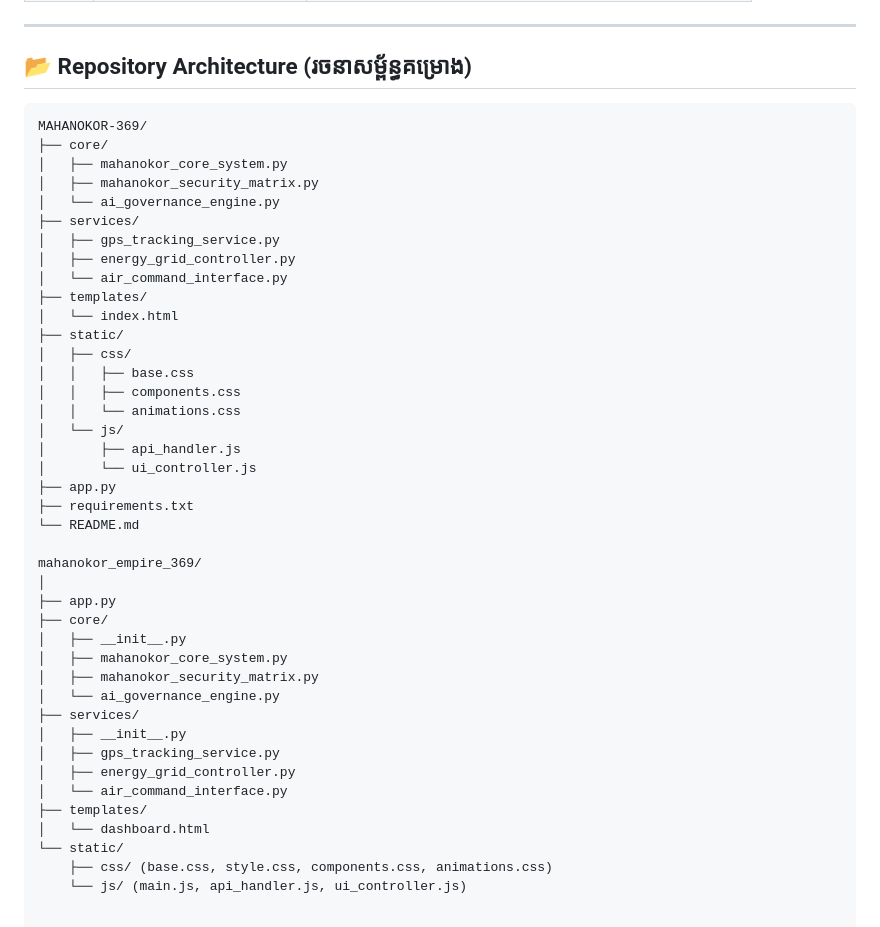
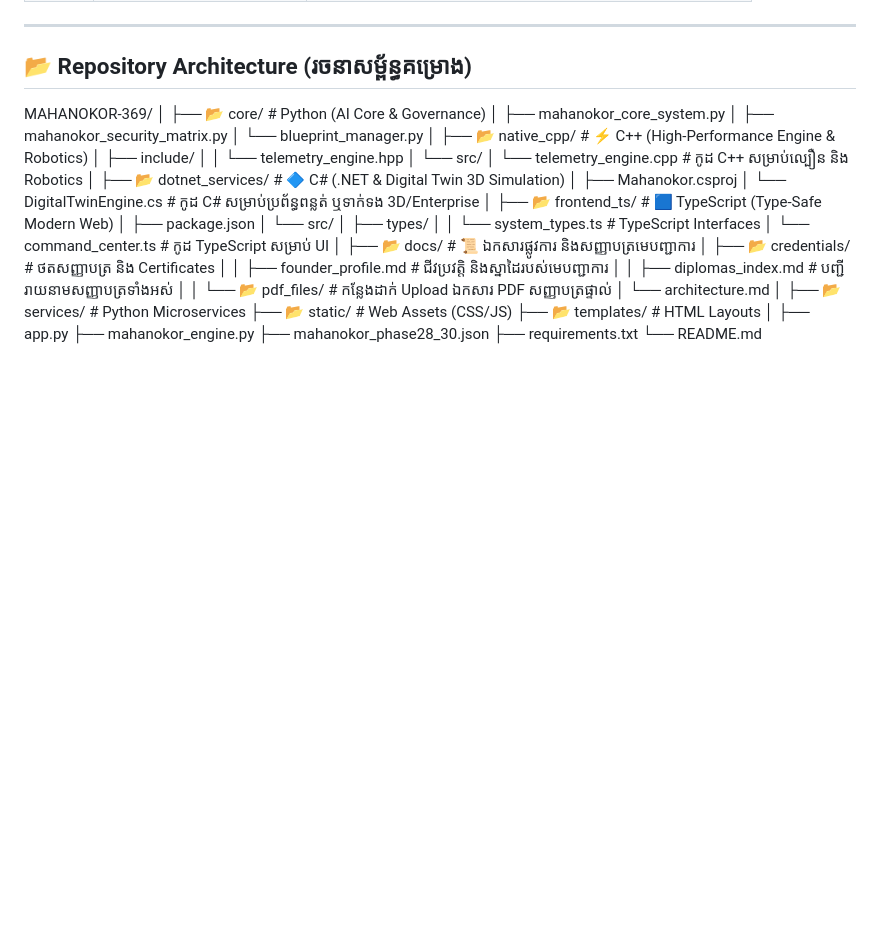
Before and after one commit to MAHANOKOR-369/MAHANOKOR-369, a Markdown page: README.md, the part around the change. GitHub-like rendering; blank space fills up the shorter version.

````diff
--- a/README.md
+++ b/README.md
@@ -64,46 +64,43 @@
 ---
 
 ## 📂 Repository Architecture (រចនាសម្ព័ន្ធគម្រោង)
-
-```text
 MAHANOKOR-369/
-├── core/
+│
+├── 📂 core/                             # Python (AI Core & Governance)
 │   ├── mahanokor_core_system.py
 │   ├── mahanokor_security_matrix.py
-│   └── ai_governance_engine.py
-├── services/
-│   ├── gps_tracking_service.py
-│   ├── energy_grid_controller.py
-│   └── air_command_interface.py
-├── templates/
-│   └── index.html
-├── static/
-│   ├── css/
-│   │   ├── base.css
-│   │   ├── components.css
-│   │   └── animations.css
-│   └── js/
-│       ├── api_handler.js
-│       └── ui_controller.js
+│   └── blueprint_manager.py
+│
+├── 📂 native_cpp/                       # ⚡ C++ (High-Performance Engine & Robotics)
+│   ├── include/
+│   │   └── telemetry_engine.hpp
+│   └── src/
+│       └── telemetry_engine.cpp        # កូដ C++ សម្រាប់ល្បឿន និង Robotics
+│
+├── 📂 dotnet_services/                  # 🔷 C# (.NET & Digital Twin 3D Simulation)
+│   ├── Mahanokor.csproj
+│   └── DigitalTwinEngine.cs            # កូដ C# សម្រាប់ប្រព័ន្ធពន្លត់ ឬទាក់ទង 3D/Enterprise
+│
+├── 📂 frontend_ts/                      # 🟦 TypeScript (Type-Safe Modern Web)
+│   ├── package.json
+│   └── src/
+│       ├── types/
+│       │   └── system_types.ts         # TypeScript Interfaces
+│       └── command_center.ts           # កូដ TypeScript សម្រាប់ UI
+│
+├── 📂 docs/                             # 📜 ឯកសារផ្លូវការ និងសញ្ញាបត្រមេបញ្ជាការ
+│   ├── 📂 credentials/                  # ថតសញ្ញាបត្រ និង Certificates
+│   │   ├── founder_profile.md          # ជីវប្រវត្តិ និងស្នាដៃរបស់មេបញ្ជាការ
+│   │   ├── diplomas_index.md           # បញ្ជីរាយនាមសញ្ញាបត្រទាំងអស់
+│   │   └── 📂 pdf_files/                # កន្លែងដាក់ Upload ឯកសារ PDF សញ្ញាបត្រផ្ទាល់
+│   └── architecture.md
+│
+├── 📂 services/                         # Python Microservices
+├── 📂 static/                           # Web Assets (CSS/JS)
+├── 📂 templates/                        # HTML Layouts
+│
 ├── app.py
+├── mahanokor_engine.py
+├── mahanokor_phase28_30.json
 ├── requirements.txt
 └── README.md
-
-mahanokor_empire_369/
-│
-├── app.py
-├── core/
-│   ├── __init__.py
-│   ├── mahanokor_core_system.py
-│   ├── mahanokor_security_matrix.py
-│   └── ai_governance_engine.py
-├── services/
-│   ├── __init__.py
-│   ├── gps_tracking_service.py
-│   ├── energy_grid_controller.py
-│   └── air_command_interface.py
-├── templates/
-│   └── dashboard.html
-└── static/
-    ├── css/ (base.css, style.css, components.css, animations.css)
-    └── js/ (main.js, api_handler.js, ui_controller.js)
````
